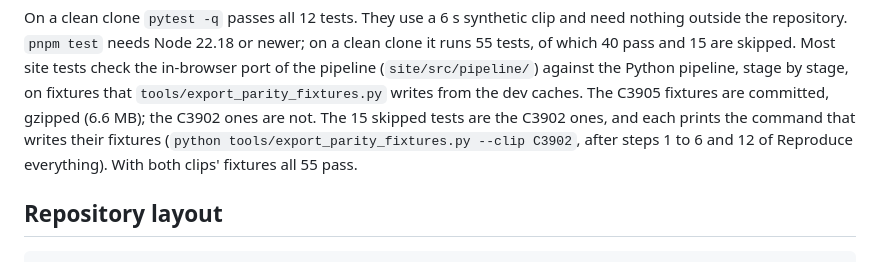
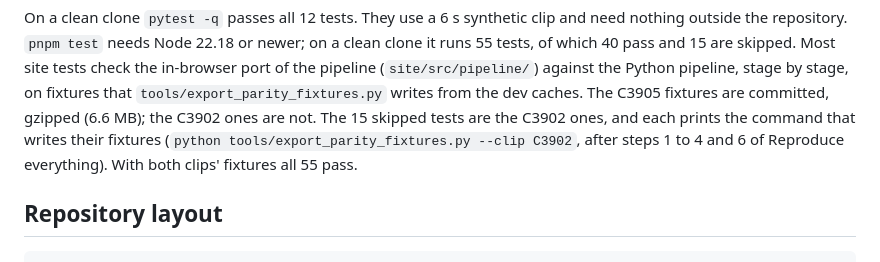
Before and after one commit to baytoooo/parivision-traffic, a Markdown page: README.md, the part around one of its changes. Drawn GitHub-style.

Commit message:
README: reflow the recipe intro; the C3902 fixtures need steps 1 to 4 and 6
Co-Authored-By: Claude Opus 5.5 <noreply@anthropic.com>

```diff
--- a/README.md
+++ b/README.md
@@ -391,7 +390,7 @@ that `tools/export_parity_fixtures.py` writes from the dev caches. The C3905
 fixtures are committed, gzipped (6.6 MB); the C3902 ones are not. The 15
 skipped tests are the C3902 ones, and each prints the command that writes their
 fixtures (`python tools/export_parity_fixtures.py --clip C3902`, after steps 1
-to 6 and 12 of Reproduce everything). With both clips' fixtures all 55 pass.
+to 4 and 6 of Reproduce everything). With both clips' fixtures all 55 pass.
 
 ## Repository layout
 
```
Also changed, not shown: other parts of README.md (+2 -3 lines).
